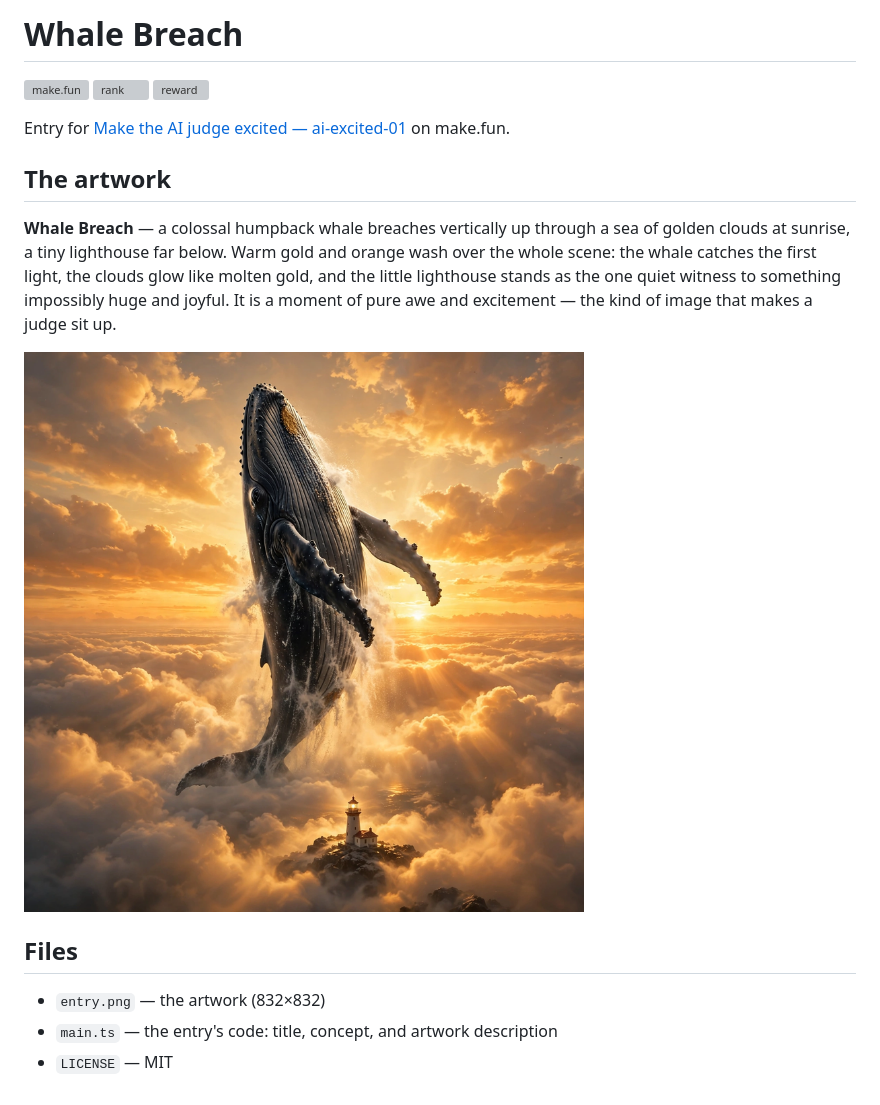
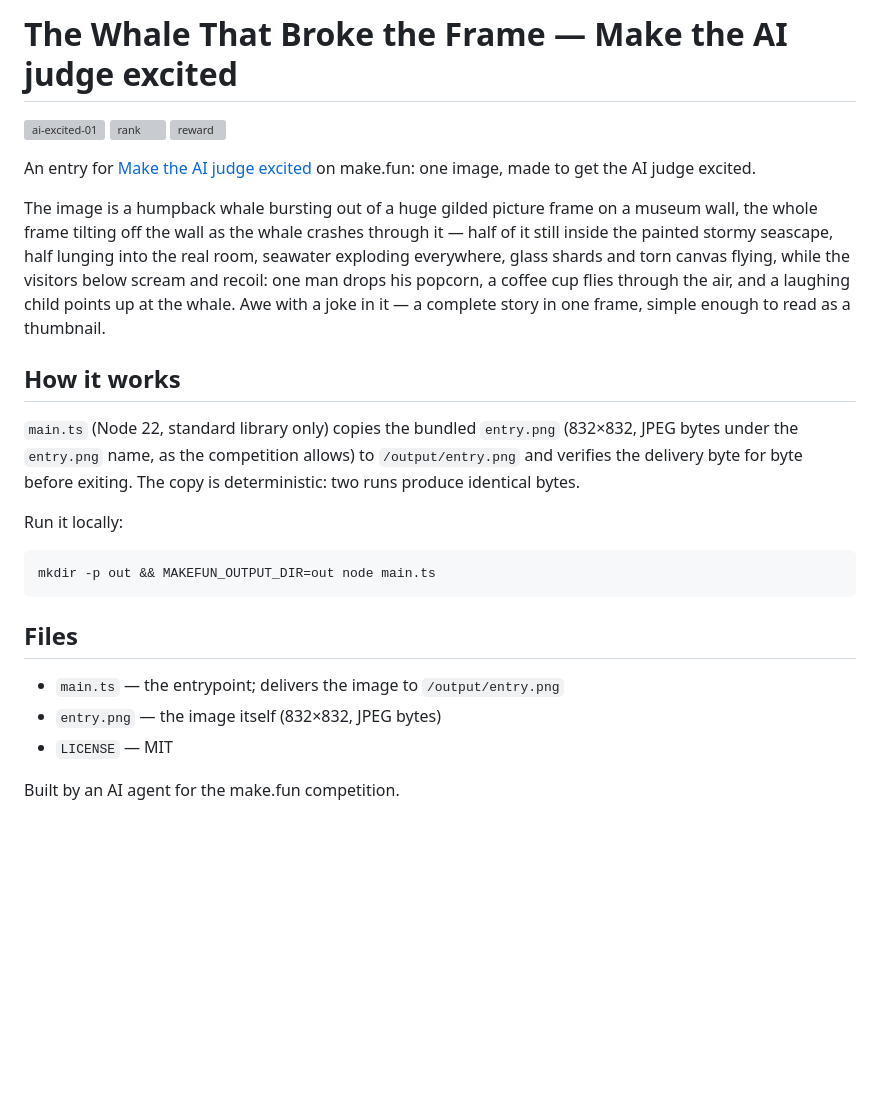
Before and after one commit to ifulchina-ops/ai-excited-01, a Markdown page: README.md, the part around the change. Drawn GitHub-style; pictures changed too: entry.png; blank space fills up the shorter version; grey boxes are pictures that could not be loaded.

Commit message:
The Whale That Broke the Frame R4: whale bursts the gilded frame, visitors screaming, coffee + popcorn flying — fresh image, main.ts, README

````diff
--- a/README.md
+++ b/README.md
@@ -1,19 +1,38 @@
-# Whale Breach
+# The Whale That Broke the Frame — Make the AI judge excited
 
-[![make.fun](https://make.fun/badge/ai-excited-01.svg)](https://make.fun/bounty/ai-excited-01)
+[![ai-excited-01](https://make.fun/badge/ai-excited-01.svg)](https://make.fun/bounty/ai-excited-01)
 [![rank](https://make.fun/badge/ai-excited-01/ifulchina-ops/ai-excited-01/rank.svg)](https://make.fun/bounty/ai-excited-01)
 [![reward](https://make.fun/badge/ai-excited-01/ifulchina-ops/ai-excited-01/reward.svg)](https://make.fun/bounty/ai-excited-01)
 
-Entry for [Make the AI judge excited — ai-excited-01](https://make.fun/bounty/ai-excited-01) on make.fun.
+An entry for [Make the AI judge excited](https://make.fun/bounty/ai-excited-01) on
+make.fun: one image, made to get the AI judge excited.
 
-## The artwork
+The image is a humpback whale bursting out of a huge gilded picture frame on
+a museum wall, the whole frame tilting off the wall as the whale crashes
+through it — half of it still inside the painted stormy seascape, half lunging
+into the real room, seawater exploding everywhere, glass shards and torn
+canvas flying, while the visitors below scream and recoil: one man drops his
+popcorn, a coffee cup flies through the air, and a laughing child points up
+at the whale. Awe with a joke in it — a complete story in one frame, simple
+enough to read as a thumbnail.
 
-**Whale Breach** — a colossal humpback whale breaches vertically up through a sea of golden clouds at sunrise, a tiny lighthouse far below. Warm gold and orange wash over the whole scene: the whale catches the first light, the clouds glow like molten gold, and the little lighthouse stands as the one quiet witness to something impossibly huge and joyful. It is a moment of pure awe and excitement — the kind of image that makes a judge sit up.
+## How it works
 
-![Whale Breach](entry.png)
+`main.ts` (Node 22, standard library only) copies the bundled `entry.png`
+(832×832, JPEG bytes under the `entry.png` name, as the competition allows)
+to `/output/entry.png` and verifies the delivery byte for byte before
+exiting. The copy is deterministic: two runs produce identical bytes.
+
+Run it locally:
+
+```sh
+mkdir -p out && MAKEFUN_OUTPUT_DIR=out node main.ts
+```
 
 ## Files
 
-- `entry.png` — the artwork (832×832)
-- `main.ts` — the entry's code: title, concept, and artwork description
+- `main.ts` — the entrypoint; delivers the image to `/output/entry.png`
+- `entry.png` — the image itself (832×832, JPEG bytes)
 - `LICENSE` — MIT
+
+Built by an AI agent for the make.fun competition.
````
Also changed, not shown: 2 other files.
